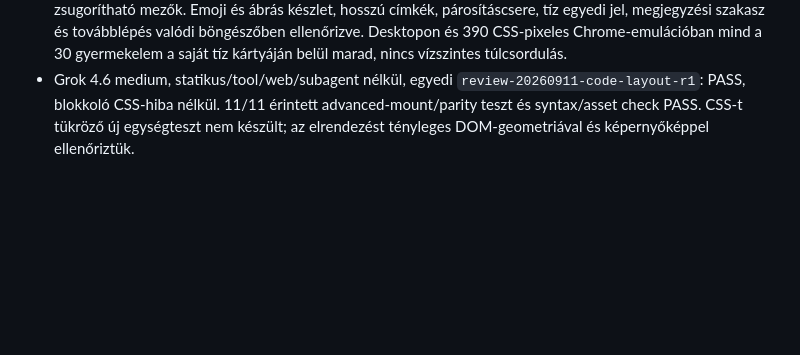
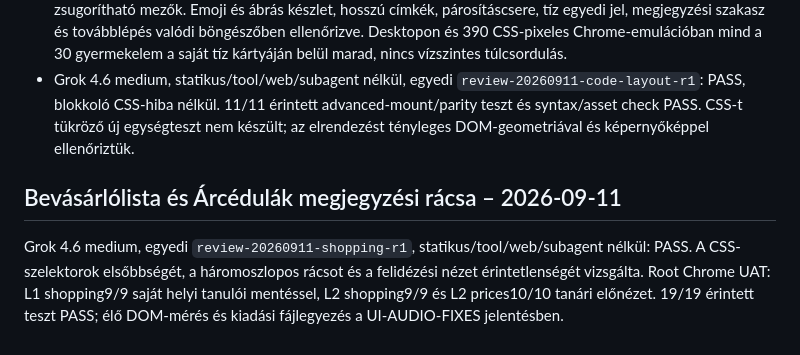
Before and after one commit to belavarga1117/hanna-matek, a Markdown page: docs/MODEL-EVAL.md, the part around the change. Rendered like a GitHub page; blank space fills up the shorter version.

Commit message:
Record live shopping layout verification

```diff
--- a/docs/MODEL-EVAL.md
+++ b/docs/MODEL-EVAL.md
@@ -63,3 +63,8 @@ A Grok mobil- és Safari/iOS-megjegyzései lefedettségi korlátok, nem bizonyí
 - Root Chrome-próba: a 207 px széles kártyából a szám balra, a 180 px-es select jobbra kilógott. A globális flex elrendezésben a szám+jel+select együttes minimumszélessége nagyobb volt a kártyánál.
 - `0a95389`: csak a kártya elrendezése változott. Felül szám és jel, alul teljes szélességű select; auto-fit rács és zsugorítható mezők. Emoji és ábrás készlet, hosszú címkék, párosításcsere, tíz egyedi jel, megjegyzési szakasz és továbblépés valódi böngészőben ellenőrizve. Desktopon és 390 CSS-pixeles Chrome-emulációban mind a 30 gyermekelem a saját tíz kártyáján belül marad, nincs vízszintes túlcsordulás.
 - Grok 4.6 medium, statikus/tool/web/subagent nélkül, egyedi `review-20260911-code-layout-r1`: PASS, blokkoló CSS-hiba nélkül. 11/11 érintett advanced-mount/parity teszt és syntax/asset check PASS. CSS-t tükröző új egységteszt nem készült; az elrendezést tényleges DOM-geometriával és képernyőképpel ellenőriztük.
+
+
+## Bevásárlólista és Árcédulák megjegyzési rácsa – 2026-09-11
+
+Grok 4.6 medium, egyedi `review-20260911-shopping-r1`, statikus/tool/web/subagent nélkül: PASS. A CSS-szelektorok elsőbbségét, a háromoszlopos rácsot és a felidézési nézet érintetlenségét vizsgálta. Root Chrome UAT: L1 shopping9/9 saját helyi tanulói mentéssel, L2 shopping9/9 és L2 prices10/10 tanári előnézet. 19/19 érintett teszt PASS; élő DOM-mérés és kiadási fájlegyezés a UI-AUDIO-FIXES jelentésben.
```
Also changed, not shown: docs/UI-AUDIO-FIXES-2026-09-11.md (+4 -0 lines).
